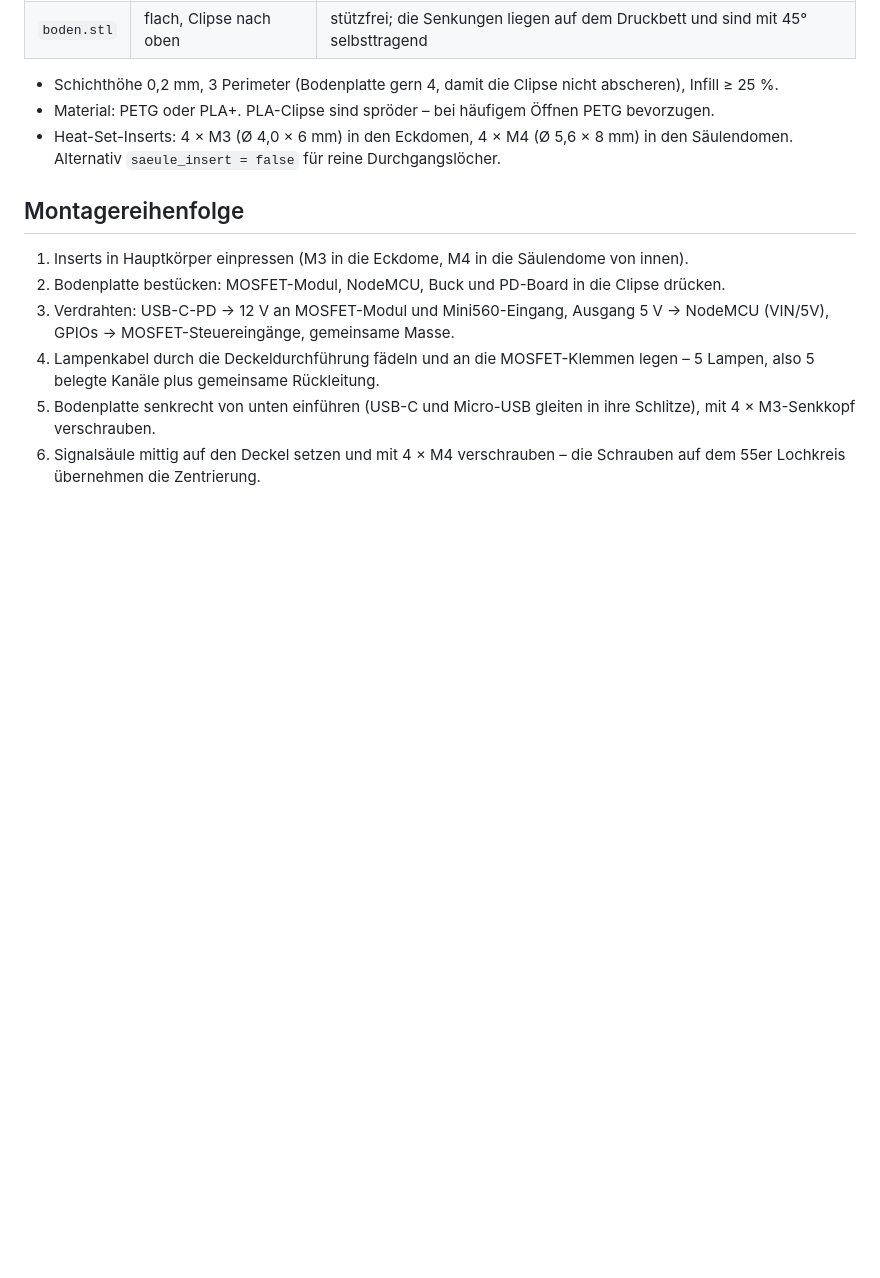
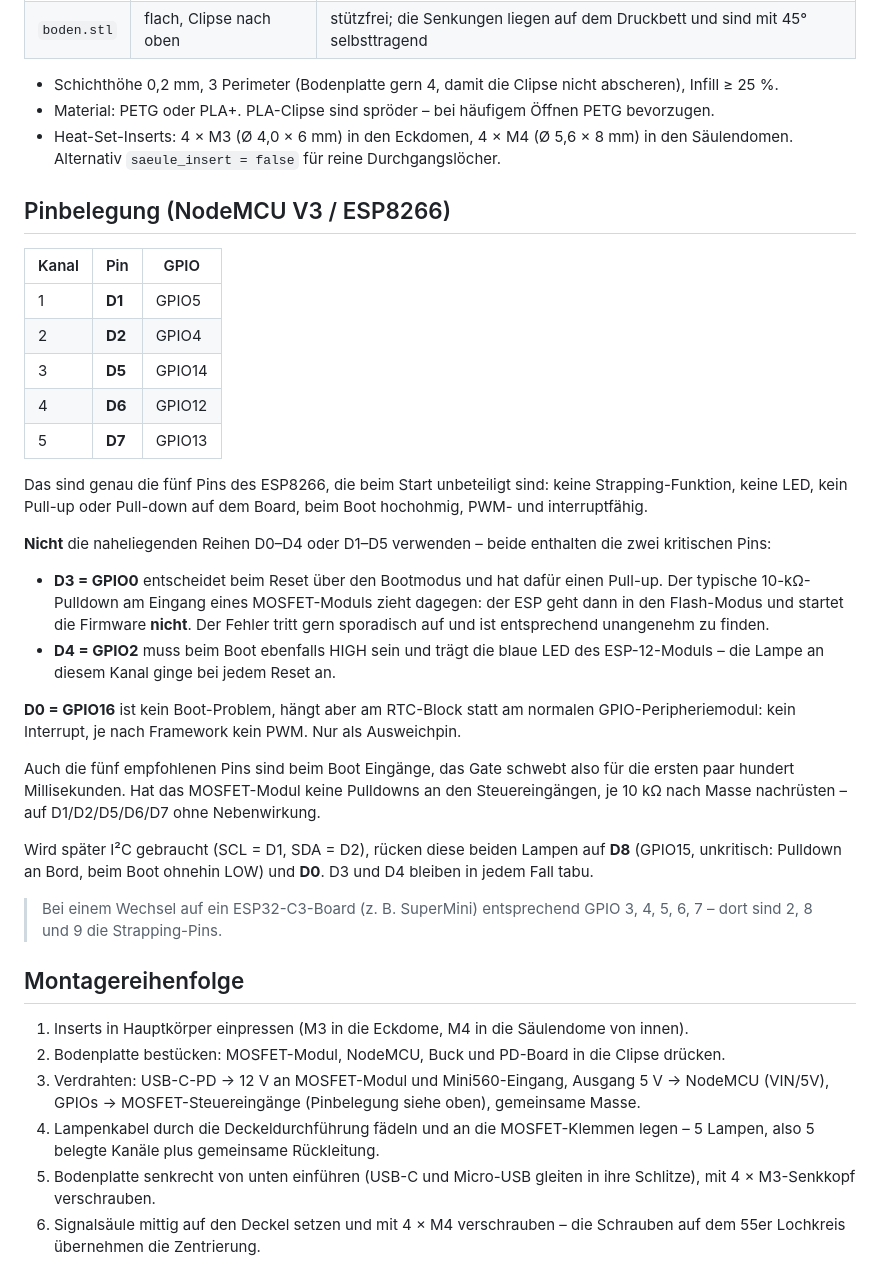
Before and after one commit to thomerow/StatusStackLight, a Markdown page: enclosure/OpenSCAD/README.md, the part around the change. Drawn GitHub-style; blank space fills up the shorter version.

Commit message:
README: Pinbelegung der 5 Lampenkanaele dokumentiert
D1, D2, D5, D6, D7 (GPIO 5, 4, 14, 12, 13) - die fuenf Pins des ESP8266
ohne Sonderrolle beim Boot.

Mit Begruendung, warum die naheliegenden Reihen D0-D4 und D1-D5 nicht
gehen: D3/GPIO0 waehlt den Bootmodus und wird vom Pulldown eines
MOSFET-Moduleingangs gegen den internen Pull-up nach Masse gezogen - der
ESP startet dann in den Flash-Modus statt in die Firmware. D4/GPIO2 muss
beim Boot HIGH sein und traegt die LED des ESP-12.

Dazu der Hinweis auf Pulldowns an den Steuereingaengen (die Pins sind
beim Boot hochohmig) und die Ausweichpins, falls spaeter I2C gebraucht
wird.

Co-Authored-By: Claude Opus 5 <noreply@anthropic.com>
Claude-Session: https://claude.ai/code/session_017zA16PBAW3H3zFhLWGLJ1e

```diff
--- a/enclosure/OpenSCAD/README.md
+++ b/enclosure/OpenSCAD/README.md
@@ -159,12 +159,50 @@ laufen von den MOSFET-Klemmen zur Kabeldurchführung im Deckel.
 * Heat-Set-Inserts: 4 × M3 (Ø 4,0 × 6 mm) in den Eckdomen, 4 × M4 (Ø 5,6 × 8 mm) in den
   Säulendomen. Alternativ `saeule_insert = false` für reine Durchgangslöcher.
 
+## Pinbelegung (NodeMCU V3 / ESP8266)
+
+| Kanal | Pin | GPIO |
+|---|---|---|
+| 1 | **D1** | GPIO5 |
+| 2 | **D2** | GPIO4 |
+| 3 | **D5** | GPIO14 |
+| 4 | **D6** | GPIO12 |
+| 5 | **D7** | GPIO13 |
+
+Das sind genau die fünf Pins des ESP8266, die beim Start unbeteiligt sind: keine
+Strapping-Funktion, keine LED, kein Pull-up oder Pull-down auf dem Board, beim Boot
+hochohmig, PWM- und interruptfähig.
+
+**Nicht** die naheliegenden Reihen D0–D4 oder D1–D5 verwenden – beide enthalten die zwei
+kritischen Pins:
+
+* **D3 = GPIO0** entscheidet beim Reset über den Bootmodus und hat dafür einen Pull-up.
+  Der typische 10-kΩ-Pulldown am Eingang eines MOSFET-Moduls zieht dagegen: der ESP geht
+  dann in den Flash-Modus und startet die Firmware **nicht**. Der Fehler tritt gern
+  sporadisch auf und ist entsprechend unangenehm zu finden.
+* **D4 = GPIO2** muss beim Boot ebenfalls HIGH sein und trägt die blaue LED des
+  ESP-12-Moduls – die Lampe an diesem Kanal ginge bei jedem Reset an.
+
+**D0 = GPIO16** ist kein Boot-Problem, hängt aber am RTC-Block statt am normalen
+GPIO-Peripheriemodul: kein Interrupt, je nach Framework kein PWM. Nur als Ausweichpin.
+
+Auch die fünf empfohlenen Pins sind beim Boot Eingänge, das Gate schwebt also für die
+ersten paar hundert Millisekunden. Hat das MOSFET-Modul keine Pulldowns an den
+Steuereingängen, je 10 kΩ nach Masse nachrüsten – auf D1/D2/D5/D6/D7 ohne Nebenwirkung.
+
+Wird später I²C gebraucht (SCL = D1, SDA = D2), rücken diese beiden Lampen auf **D8**
+(GPIO15, unkritisch: Pulldown an Bord, beim Boot ohnehin LOW) und **D0**. D3 und D4
+bleiben in jedem Fall tabu.
+
+> Bei einem Wechsel auf ein ESP32-C3-Board (z. B. SuperMini) entsprechend GPIO 3, 4, 5, 6, 7
+> – dort sind 2, 8 und 9 die Strapping-Pins.
+
 ## Montagereihenfolge
 
 1. Inserts in Hauptkörper einpressen (M3 in die Eckdome, M4 in die Säulendome von innen).
 2. Bodenplatte bestücken: MOSFET-Modul, NodeMCU, Buck und PD-Board in die Clipse drücken.
 3. Verdrahten: USB-C-PD → 12 V an MOSFET-Modul und Mini560-Eingang, Ausgang 5 V → NodeMCU
-   (VIN/5V), GPIOs → MOSFET-Steuereingänge, gemeinsame Masse.
+   (VIN/5V), GPIOs → MOSFET-Steuereingänge (Pinbelegung siehe oben), gemeinsame Masse.
 4. Lampenkabel durch die Deckeldurchführung fädeln und an die MOSFET-Klemmen legen –
    5 Lampen, also 5 belegte Kanäle plus gemeinsame Rückleitung.
 5. Bodenplatte senkrecht von unten einführen (USB-C und Micro-USB gleiten in ihre Schlitze),
```
